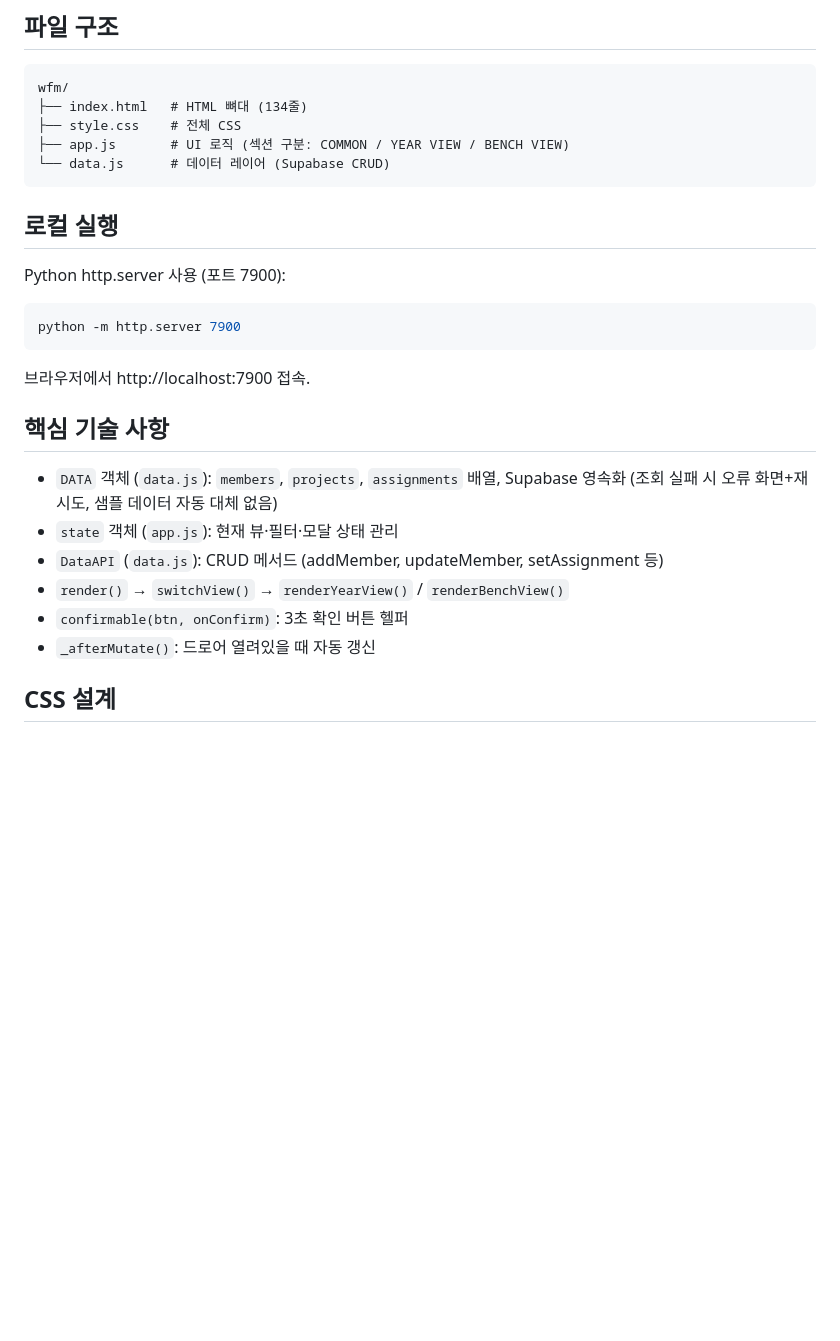
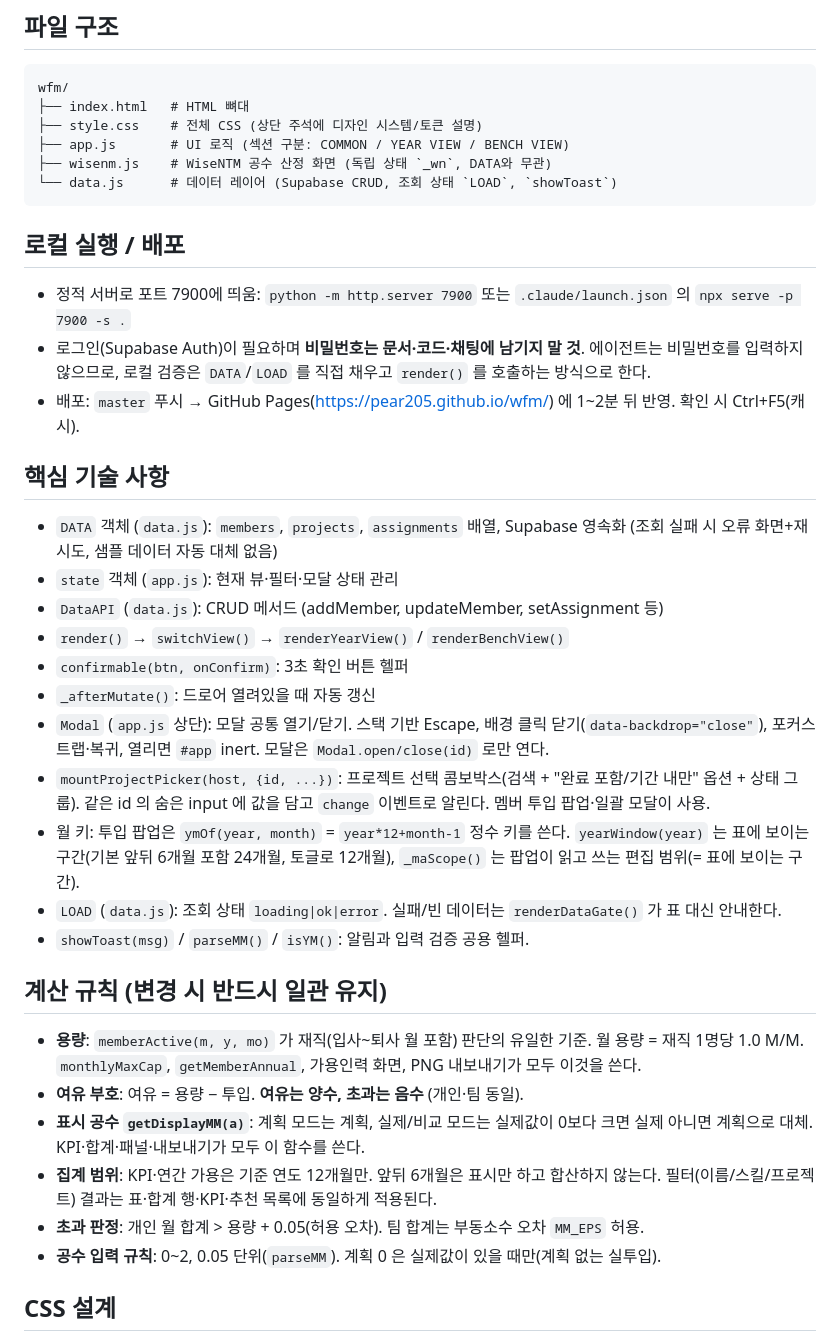
Before and after one commit to pear205/wfm, a Markdown page: CLAUDE.md, the part around one of its changes. GitHub-like rendering; blank space fills up the shorter version.

Commit message:
CLAUDE.md 최신화: 파일 구조, 실행/배포, 공통 헬퍼, 계산 규칙, 완료 항목, 백로그, 작업 규칙
Co-Authored-By: Claude Sonnet 5.5 <noreply@anthropic.com>

````diff
--- a/CLAUDE.md
+++ b/CLAUDE.md
@@ -8,18 +8,17 @@
 ## 파일 구조
 ```
 wfm/
-├── index.html   # HTML 뼈대 (134줄)
-├── style.css    # 전체 CSS
+├── index.html   # HTML 뼈대
+├── style.css    # 전체 CSS (상단 주석에 디자인 시스템/토큰 설명)
 ├── app.js       # UI 로직 (섹션 구분: COMMON / YEAR VIEW / BENCH VIEW)
-└── data.js      # 데이터 레이어 (Supabase CRUD)
+├── wisenm.js    # WiseNTM 공수 산정 화면 (독립 상태 `_wn`, DATA와 무관)
+└── data.js      # 데이터 레이어 (Supabase CRUD, 조회 상태 `LOAD`, `showToast`)
 ```
 
-## 로컬 실행
-Python http.server 사용 (포트 7900):
-```bash
-python -m http.server 7900
-```
-브라우저에서 http://localhost:7900 접속.
+## 로컬 실행 / 배포
+- 정적 서버로 포트 7900에 띄움: `python -m http.server 7900` 또는 `.claude/launch.json` 의 `npx serve -p 7900 -s .`
+- 로그인(Supabase Auth)이 필요하며 **비밀번호는 문서·코드·채팅에 남기지 말 것**. 에이전트는 비밀번호를 입력하지 않으므로, 로컬 검증은 `DATA`/`LOAD` 를 직접 채우고 `render()` 를 호출하는 방식으로 한다.
+- 배포: `master` 푸시 → GitHub Pages(https://pear205.github.io/wfm/) 에 1~2분 뒤 반영. 확인 시 Ctrl+F5(캐시).
 
 ## 핵심 기술 사항
 - `DATA` 객체 (`data.js`): `members`, `projects`, `assignments` 배열, Supabase 영속화 (조회 실패 시 오류 화면+재시도, 샘플 데이터 자동 대체 없음)
@@ -28,6 +27,19 @@ python -m http.server 7900
 - `render()` → `switchView()` → `renderYearView()` / `renderBenchView()`
 - `confirmable(btn, onConfirm)`: 3초 확인 버튼 헬퍼
 - `_afterMutate()`: 드로어 열려있을 때 자동 갱신
+- `Modal` (`app.js` 상단): 모달 공통 열기/닫기. 스택 기반 Escape, 배경 클릭 닫기(`data-backdrop="close"`), 포커스 트랩·복귀, 열리면 `#app` inert. 모달은 `Modal.open/close(id)` 로만 연다.
+- `mountProjectPicker(host, {id, ...})`: 프로젝트 선택 콤보박스(검색 + "완료 포함/기간 내만" 옵션 + 상태 그룹). 같은 id 의 숨은 input 에 값을 담고 `change` 이벤트로 알린다. 멤버 투입 팝업·일괄 모달이 사용.
+- 월 키: 투입 팝업은 `ymOf(year, month)` = `year*12+month-1` 정수 키를 쓴다. `yearWindow(year)` 는 표에 보이는 구간(기본 앞뒤 6개월 포함 24개월, 토글로 12개월), `_maScope()` 는 팝업이 읽고 쓰는 편집 범위(= 표에 보이는 구간).
+- `LOAD` (`data.js`): 조회 상태 `loading|ok|error`. 실패/빈 데이터는 `renderDataGate()` 가 표 대신 안내한다.
+- `showToast(msg)` / `parseMM()` / `isYM()`: 알림과 입력 검증 공용 헬퍼.
+
+## 계산 규칙 (변경 시 반드시 일관 유지)
+- **용량**: `memberActive(m, y, mo)` 가 재직(입사~퇴사 월 포함) 판단의 유일한 기준. 월 용량 = 재직 1명당 1.0 M/M. `monthlyMaxCap`, `getMemberAnnual`, 가용인력 화면, PNG 내보내기가 모두 이것을 쓴다.
+- **여유 부호**: 여유 = 용량 − 투입. **여유는 양수, 초과는 음수** (개인·팀 동일).
+- **표시 공수 `getDisplayMM(a)`**: 계획 모드는 계획, 실제/비교 모드는 실제값이 0보다 크면 실제 아니면 계획으로 대체. KPI·합계·패널·내보내기가 모두 이 함수를 쓴다.
+- **집계 범위**: KPI·연간 가용은 기준 연도 12개월만. 앞뒤 6개월은 표시만 하고 합산하지 않는다. 필터(이름/스킬/프로젝트) 결과는 표·합계 행·KPI·추천 목록에 동일하게 적용된다.
+- **초과 판정**: 개인 월 합계 > 용량 + 0.05(허용 오차). 팀 합계는 부동소수 오차 `MM_EPS` 허용.
+- **공수 입력 규칙**: 0~2, 0.05 단위(`parseMM`). 계획 0 은 실제값이 있을 때만(계획 없는 실투입).
 
 ## CSS 설계
 - CSS 변수 기반 다크/라이트 테마 (`data-theme` + `prefers-color-scheme`)
````
Also changed, not shown: other parts of CLAUDE.md (+21 -0 lines).
